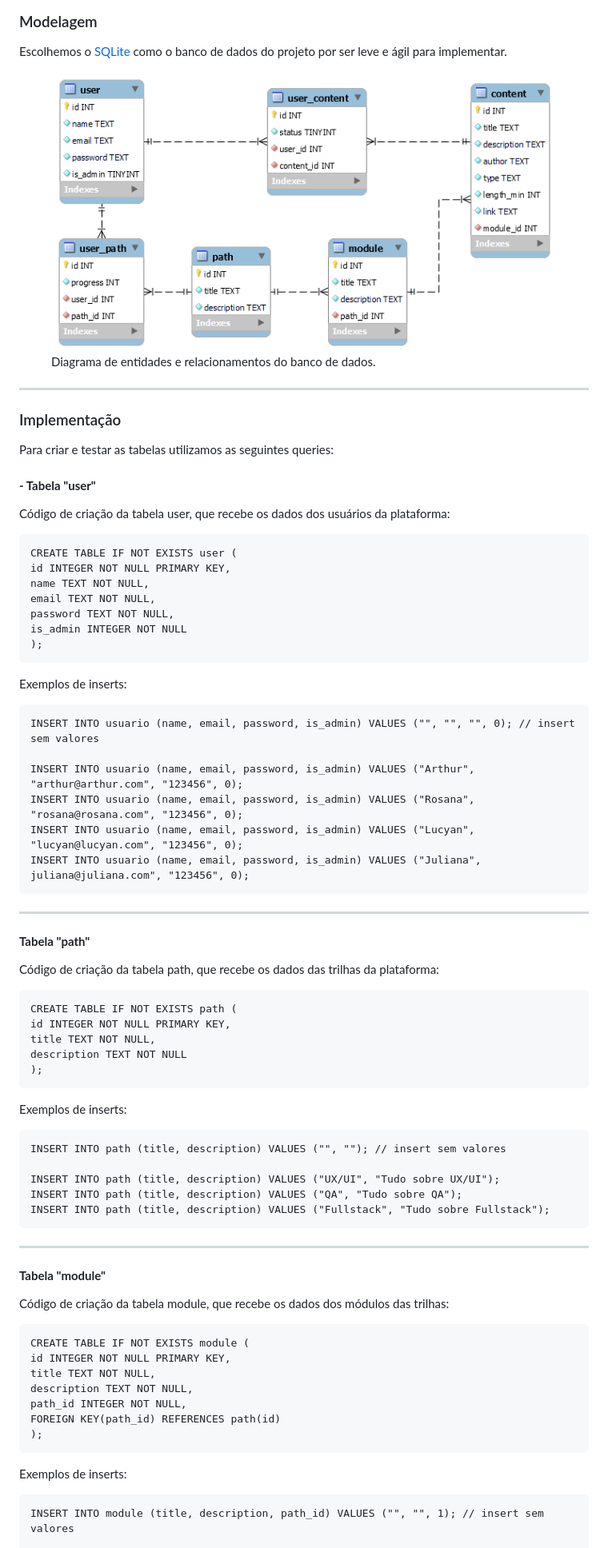
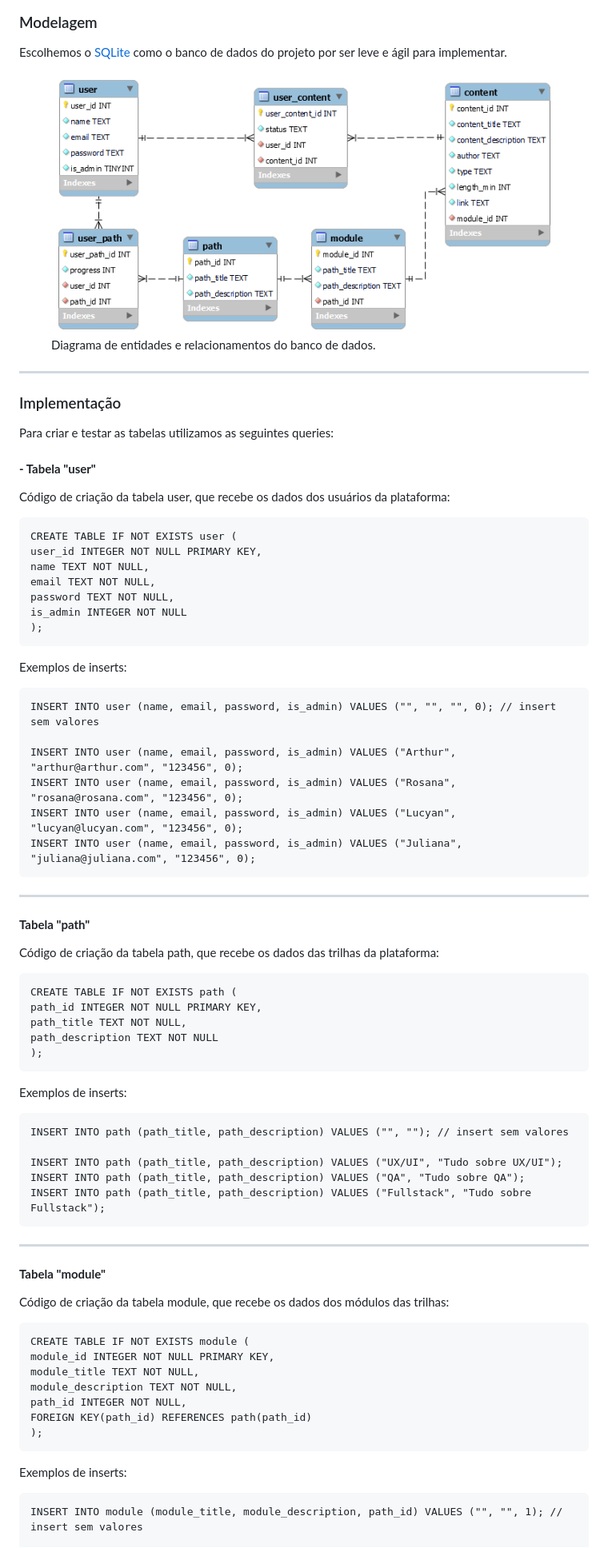
Before and after one commit to squad-30/OrangeEvolution-Squad30, a Markdown page: backend/README.md, the part around the change printed below. Shown: that part at 80% size. GitHub-like rendering; pictures changed too: backend/docs/img/database-diagram.png.

Commit message:
feat: Funcionalidades de conteúdo implementadas no backend

```diff
--- a/backend/README.md
+++ b/backend/README.md
@@ -22,7 +22,7 @@ Código de criação da tabela user, que recebe os dados dos usuários da plataf
 
 <pre>
 CREATE TABLE IF NOT EXISTS user (
-id INTEGER NOT NULL PRIMARY KEY,
+user_id INTEGER NOT NULL PRIMARY KEY,
 name TEXT NOT NULL,
 email TEXT NOT NULL,
 password TEXT NOT NULL,
@@ -33,12 +33,12 @@ is_admin INTEGER NOT NULL
 Exemplos de inserts:
 
 <pre>
-INSERT INTO usuario (name, email, password, is_admin) VALUES ("", "", "", 0); // insert sem valores
+INSERT INTO user (name, email, password, is_admin) VALUES ("", "", "", 0); // insert sem valores
 
-INSERT INTO usuario (name, email, password, is_admin) VALUES ("Arthur", "arthur@arthur.com", "123456", 0);
-INSERT INTO usuario (name, email, password, is_admin) VALUES ("Rosana", "rosana@rosana.com", "123456", 0);
-INSERT INTO usuario (name, email, password, is_admin) VALUES ("Lucyan", "lucyan@lucyan.com", "123456", 0);
-INSERT INTO usuario (name, email, password, is_admin) VALUES ("Juliana", juliana@juliana.com", "123456", 0);
+INSERT INTO user (name, email, password, is_admin) VALUES ("Arthur", "arthur@arthur.com", "123456", 0);
+INSERT INTO user (name, email, password, is_admin) VALUES ("Rosana", "rosana@rosana.com", "123456", 0);
+INSERT INTO user (name, email, password, is_admin) VALUES ("Lucyan", "lucyan@lucyan.com", "123456", 0);
+INSERT INTO user (name, email, password, is_admin) VALUES ("Juliana", "juliana@juliana.com", "123456", 0);
 </pre>
 
 ---
@@ -49,20 +49,20 @@ Código de criação da tabela path, que recebe os dados das trilhas da platafor
 
 <pre>
 CREATE TABLE IF NOT EXISTS path (
-id INTEGER NOT NULL PRIMARY KEY,
-title TEXT NOT NULL,
-description TEXT NOT NULL
+path_id INTEGER NOT NULL PRIMARY KEY,
+path_title TEXT NOT NULL,
+path_description TEXT NOT NULL
 );
 </pre>
 
 Exemplos de inserts:
 
 <pre>
-INSERT INTO path (title, description) VALUES ("", ""); // insert sem valores
+INSERT INTO path (path_title, path_description) VALUES ("", ""); // insert sem valores
 
-INSERT INTO path (title, description) VALUES ("UX/UI", "Tudo sobre UX/UI");
-INSERT INTO path (title, description) VALUES ("QA", "Tudo sobre QA");
-INSERT INTO path (title, description) VALUES ("Fullstack", "Tudo sobre Fullstack");
+INSERT INTO path (path_title, path_description) VALUES ("UX/UI", "Tudo sobre UX/UI");
+INSERT INTO path (path_title, path_description) VALUES ("QA", "Tudo sobre QA");
+INSERT INTO path (path_title, path_description) VALUES ("Fullstack", "Tudo sobre Fullstack");
 </pre>
 
 ---
@@ -73,16 +73,16 @@ Código de criação da tabela module, que recebe os dados dos módulos das tril
 
 <pre>
 CREATE TABLE IF NOT EXISTS module (
-id INTEGER NOT NULL PRIMARY KEY,
-title TEXT NOT NULL,
-description TEXT NOT NULL,
+module_id INTEGER NOT NULL PRIMARY KEY,
+module_title TEXT NOT NULL,
+module_description TEXT NOT NULL,
 path_id INTEGER NOT NULL,
-FOREIGN KEY(path_id) REFERENCES path(id)
+FOREIGN KEY(path_id) REFERENCES path(path_id)
 );
 </pre>
 
 Exemplos de inserts:
 
 <pre>
-INSERT INTO module (title, description, path_id) VALUES ("", "", 1); // insert sem valores
+INSERT INTO module (module_title, module_description, path_id) VALUES ("", "", 1); // insert sem valores
 
```
Also changed, not shown: other parts of backend/README.md (+15 -15 lines), 9 other files.
